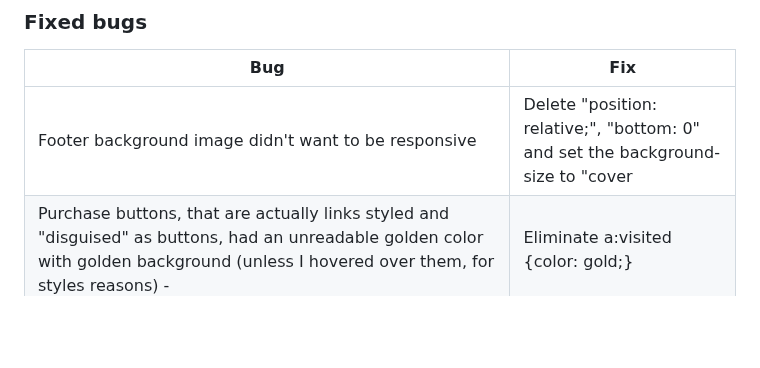
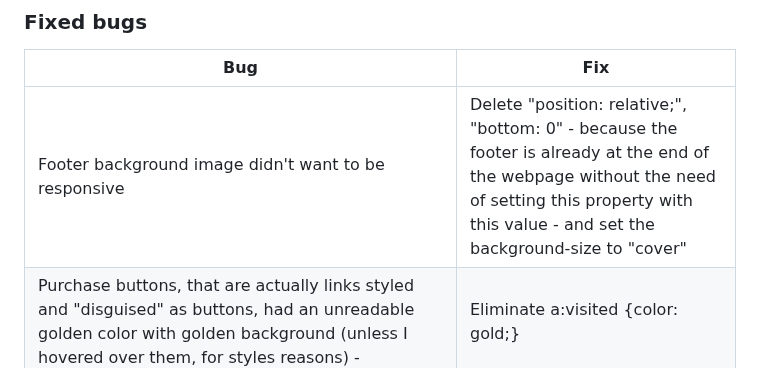
Before and after one commit to Gianlooca/alteramusica, a Markdown page: README.md, the part around the change. GitHub-like rendering; blank space fills up the shorter version.

Commit message:
Adjust text in fixed bugs section in README.md

```diff
--- a/README.md
+++ b/README.md
@@ -735,7 +735,7 @@ The website was tested on the following browsers:
 
 | **Bug** | **Fix** |
 | ----------- | ----------- |
-| Footer background image didn't want to be responsive | Delete "position: relative;", "bottom: 0" and set the background-size to "cover |
+| Footer background image didn't want to be responsive | Delete "position: relative;", "bottom: 0" - because the footer is already at the end of the webpage without the need of setting this property with this value - and set the background-size to "cover" |
 | Purchase buttons, that are actually links styled and "disguised" as buttons, had an unreadable golden color with golden background (unless I hovered over them, for styles reasons) - | Eliminate a:visited {color: gold;} |
 | Audio elements were overriding the fixed header when scrolling | Add z-index property both to audio elements and header, with an higher value for this last one |
 | Couldn't change effectively a pointer cursor into a help one on a link element of a class | Had to be very specific by selecting the direct child links of that specific class |
```
